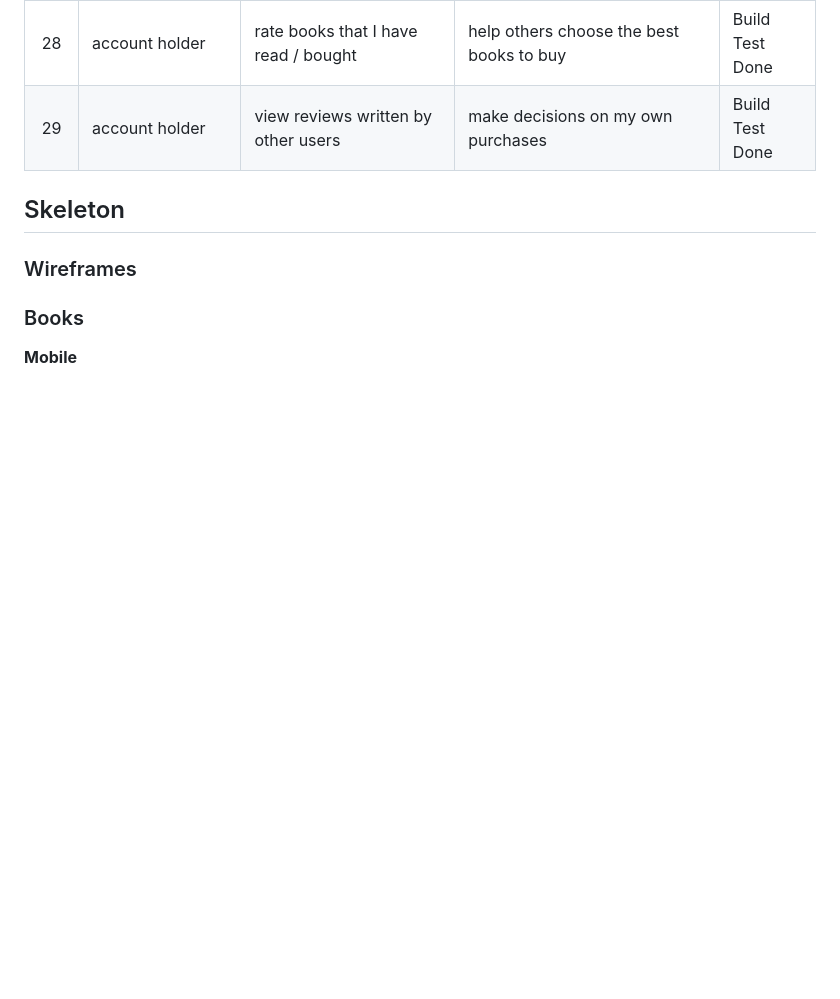
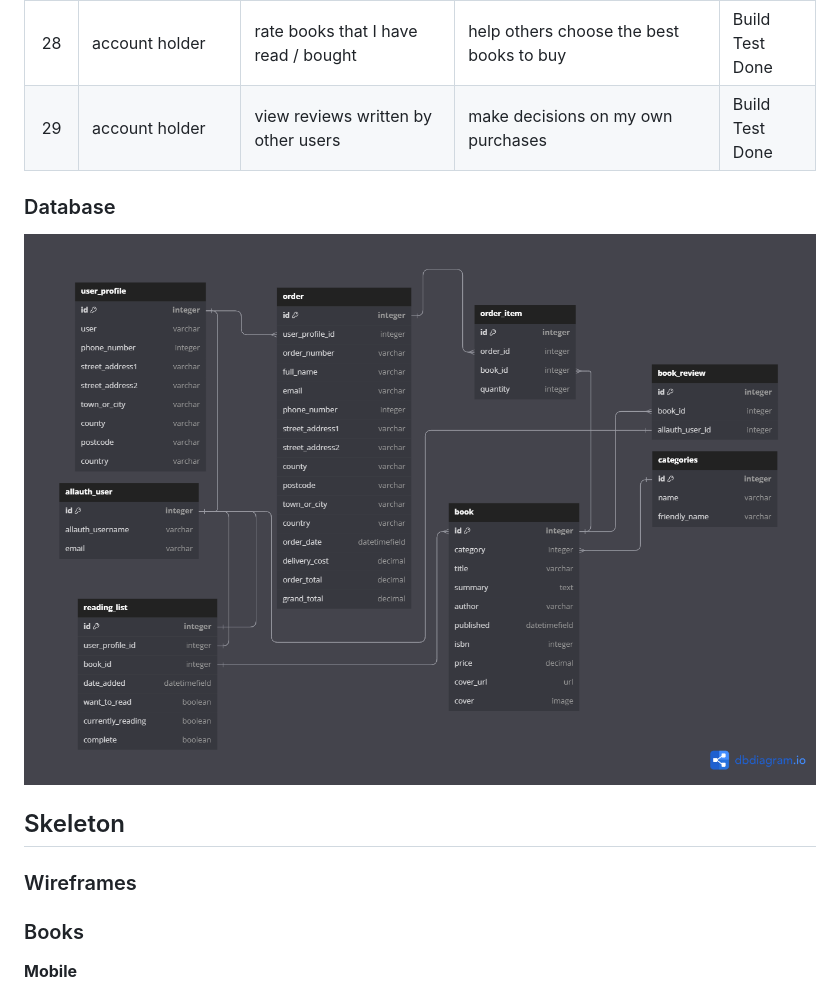
Before and after one commit to Code-Institute-Submissions/abz2489-bookmark-it, a Markdown page: README.md, the part around the change. Rendered like a GitHub page; pictures changed too: documentation/features/bmi-db.png (added); blank space fills up the shorter version.

Commit message:
Add database schema to readme

```diff
--- a/README.md
+++ b/README.md
@@ -81,6 +81,9 @@ User profiles on Bookmark-It include a dedicated section that provides insights
 |     | **Book Ratings / reviews**           |                                                              |                                                                                       |                         |
 | 28  | account holder                   | rate books that I have read  / bought                        | help others choose the best books to buy                                              | Build<br>Test<br>Done   |
 | 29  | account holder                   | view reviews written by other users                          | make decisions on my own purchases                                                    | Build<br>Test<br>Done   |
+
+### Database
+![Bookmark-It Relational Database](documentation/features/bmi-db.png)
 
 
 ## Skeleton
```
